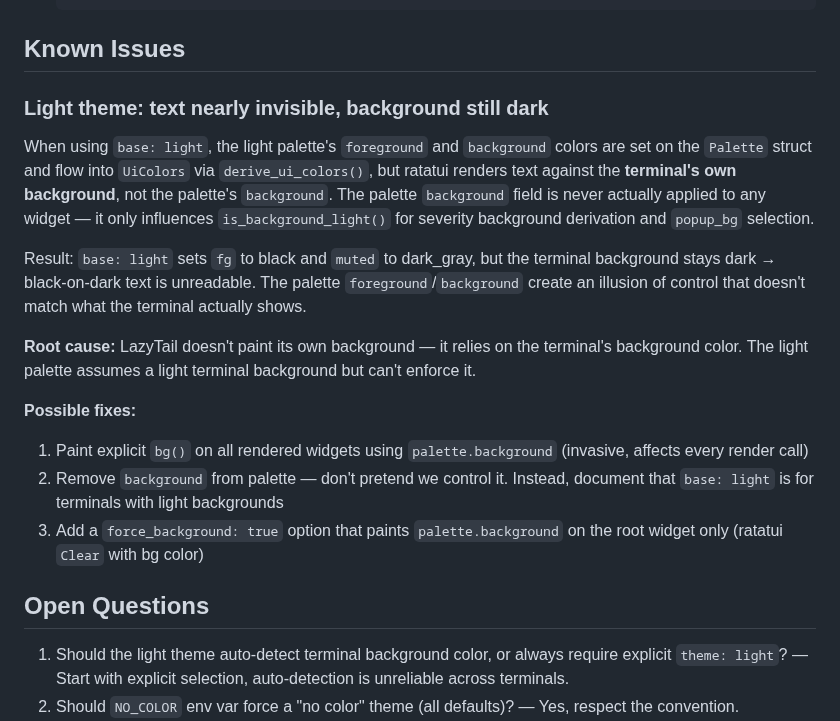
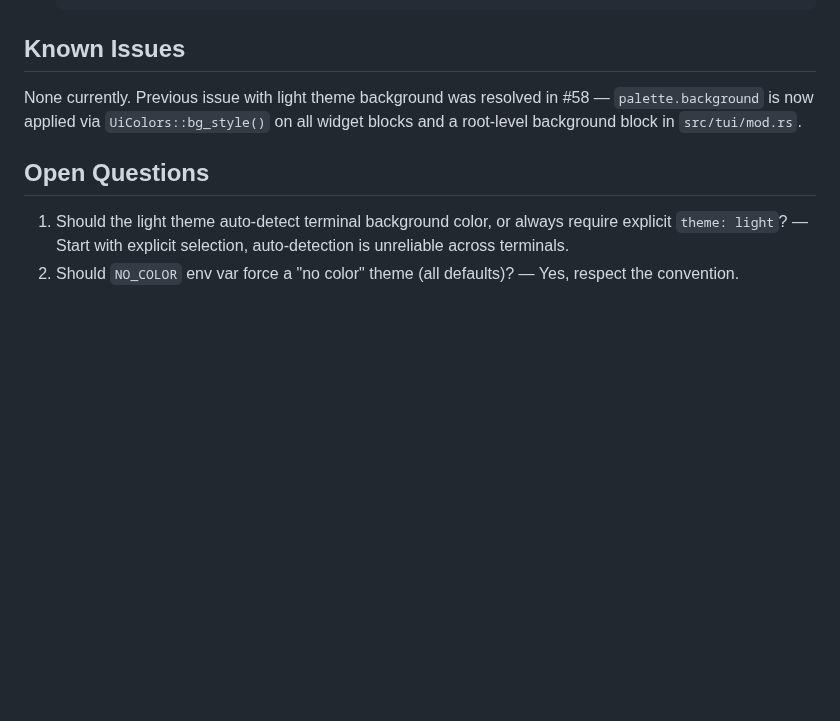
Before and after one commit to raaymax/lazytail, a Markdown page: docs/features/COLOR_SCHEMES.md, the part around the change. GitHub-like rendering; blank space fills up the shorter version.

Commit message:
docs: update COLOR_SCHEMES.md, mark light theme bg issue as resolved

```diff
--- a/docs/features/COLOR_SCHEMES.md
+++ b/docs/features/COLOR_SCHEMES.md
@@ -305,18 +305,7 @@ src/theme/
 
 ## Known Issues
 
-### Light theme: text nearly invisible, background still dark
-
-When using `base: light`, the light palette's `foreground` and `background` colors are set on the `Palette` struct and flow into `UiColors` via `derive_ui_colors()`, but ratatui renders text against the **terminal's own background**, not the palette's `background`. The palette `background` field is never actually applied to any widget — it only influences `is_background_light()` for severity background derivation and `popup_bg` selection.
-
-Result: `base: light` sets `fg` to black and `muted` to dark_gray, but the terminal background stays dark → black-on-dark text is unreadable. The palette `foreground`/`background` create an illusion of control that doesn't match what the terminal actually shows.
-
-**Root cause:** LazyTail doesn't paint its own background — it relies on the terminal's background color. The light palette assumes a light terminal background but can't enforce it.
-
-**Possible fixes:**
-1. Paint explicit `bg()` on all rendered widgets using `palette.background` (invasive, affects every render call)
-2. Remove `background` from palette — don't pretend we control it. Instead, document that `base: light` is for terminals with light backgrounds
-3. Add a `force_background: true` option that paints `palette.background` on the root widget only (ratatui `Clear` with bg color)
+None currently. Previous issue with light theme background was resolved in #58 — `palette.background` is now applied via `UiColors::bg_style()` on all widget blocks and a root-level background block in `src/tui/mod.rs`.
 
 ## Open Questions
 
```
